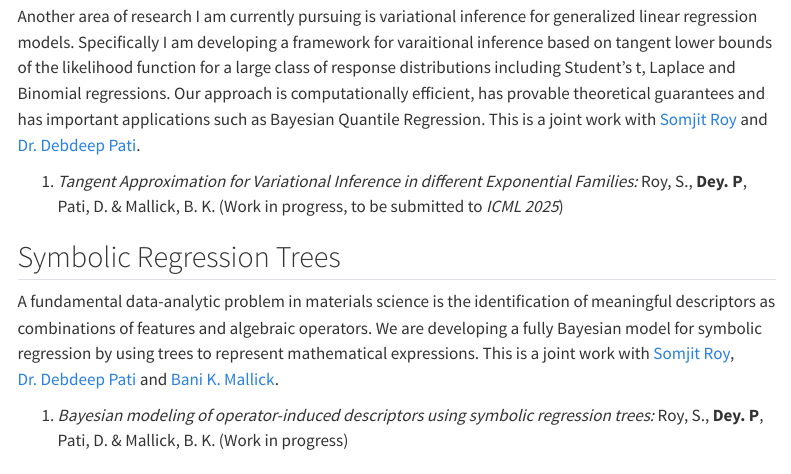
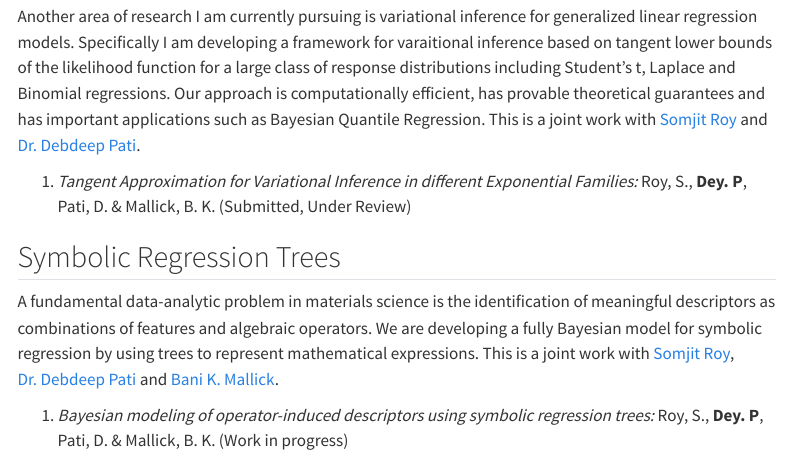
Before and after one commit to pritamdey/pritamdey.github.io, a Quarto document (research.qmd): the page in a window 1100 px wide, from 890 px down. Rendered offline with R 4.5, knitr and Pandoc in place of Quarto, with nearby package versions; menus at the side of the page are left out.

Commit message:
Update 242025

```diff
--- a/research.qmd
+++ b/research.qmd
@@ -22,7 +22,7 @@ My current research also includes bioinformatics projects involving multi-omics
 
 Another area of research I am currently pursuing is variational inference for generalized linear regression models. Specifically I am developing a framework for varaitional inference based on tangent lower bounds of the likelihood function for a large class of response distributions including Student's t, Laplace and Binomial regressions. Our approach is computationally efficient, has provable theoretical guarantees and has important applications such as Bayesian Quantile Regression. This is a joint work with [Somjit Roy](https://artsci.tamu.edu/statistics/contact/profiles/somjit-roy.html) and [Dr. Debdeep Pati](https://web.stat.tamu.edu/~debdeep/Home.html "Dr. Debdeep Pati").
 
-1.  *Tangent Approximation for Variational Inference in different Exponential Families:* Roy, S., **Dey. P**, Pati, D. & Mallick, B. K. (Work in progress, to be submitted to *ICML 2025*)
+1.  *Tangent Approximation for Variational Inference in different Exponential Families:* Roy, S., **Dey. P**, Pati, D. & Mallick, B. K. (Submitted, Under Review)
 
 ## Symbolic Regression Trees
 
```
Also changed, not shown: bio.qmd (line endings or trailing spaces).
